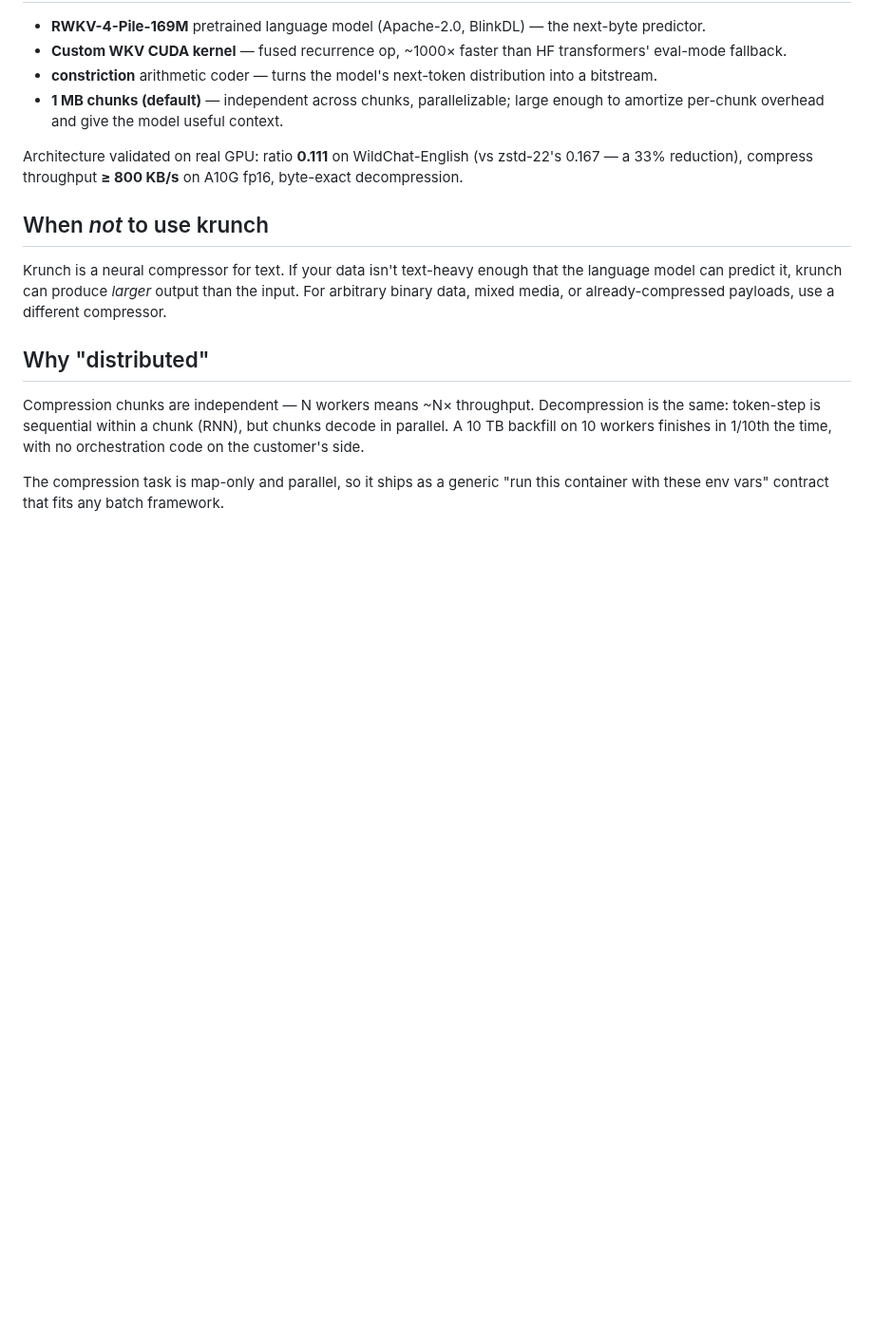
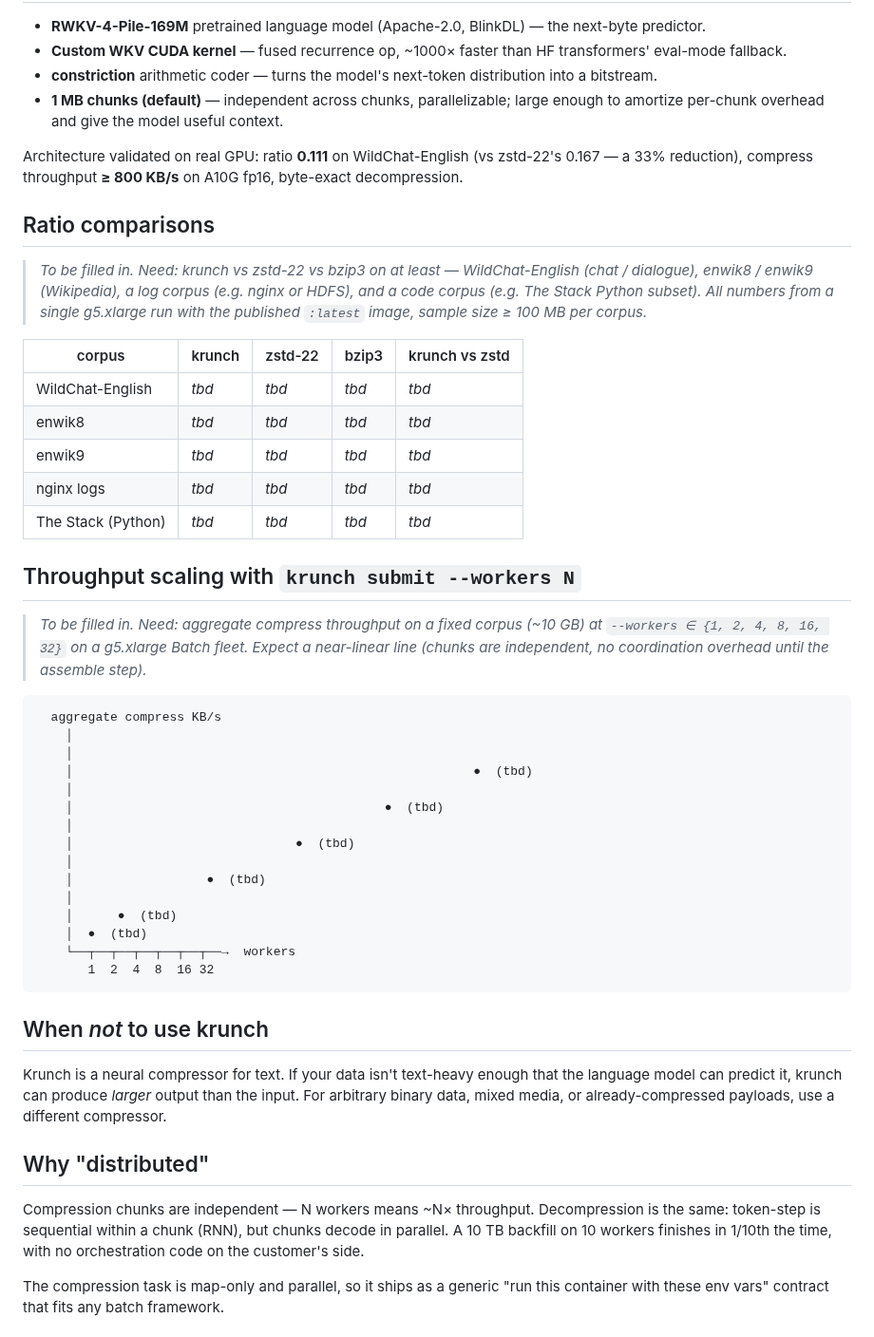
Before and after one commit to dmatth1/krunch, a Markdown page: README.md, the part around the change. Shown at 95% size. GitHub-like rendering; blank space fills up the shorter version.

Commit message:
README: add placeholders for ratio comparisons + throughput-scaling chart

````diff
--- a/README.md
+++ b/README.md
@@ -63,6 +63,47 @@ Architecture validated on real GPU: ratio **0.111** on WildChat-English
 (vs zstd-22's 0.167 — a 33% reduction), compress throughput **≥ 800
 KB/s** on A10G fp16, byte-exact decompression.
 
+## Ratio comparisons
+
+> *To be filled in. Need: krunch vs zstd-22 vs bzip3 on at least —*
+> *WildChat-English (chat / dialogue), enwik8 / enwik9 (Wikipedia), a*
+> *log corpus (e.g. nginx or HDFS), and a code corpus (e.g. The Stack*
+> *Python subset). All numbers from a single g5.xlarge run with the*
+> *published `:latest` image, sample size ≥ 100 MB per corpus.*
+
+| corpus | krunch | zstd-22 | bzip3 | krunch vs zstd |
+|---|---|---|---|---|
+| WildChat-English | _tbd_ | _tbd_ | _tbd_ | _tbd_ |
+| enwik8 | _tbd_ | _tbd_ | _tbd_ | _tbd_ |
+| enwik9 | _tbd_ | _tbd_ | _tbd_ | _tbd_ |
+| nginx logs | _tbd_ | _tbd_ | _tbd_ | _tbd_ |
+| The Stack (Python) | _tbd_ | _tbd_ | _tbd_ | _tbd_ |
+
+## Throughput scaling with `krunch submit --workers N`
+
+> *To be filled in. Need: aggregate compress throughput on a fixed*
+> *corpus (~10 GB) at `--workers ∈ {1, 2, 4, 8, 16, 32}` on a g5.xlarge*
+> *Batch fleet. Expect a near-linear line (chunks are independent, no*
+> *coordination overhead until the assemble step).*
+
+```
+  aggregate compress KB/s
+    │
+    │
+    │                                                      ●  (tbd)
+    │
+    │                                          ●  (tbd)
+    │
+    │                              ●  (tbd)
+    │
+    │                  ●  (tbd)
+    │
+    │      ●  (tbd)
+    │  ●  (tbd)
+    └──┬──┬──┬──┬──┬──┬──→  workers
+       1  2  4  8  16 32
+```
+
 ## When *not* to use krunch
 
 Krunch is a neural compressor for text.
````
